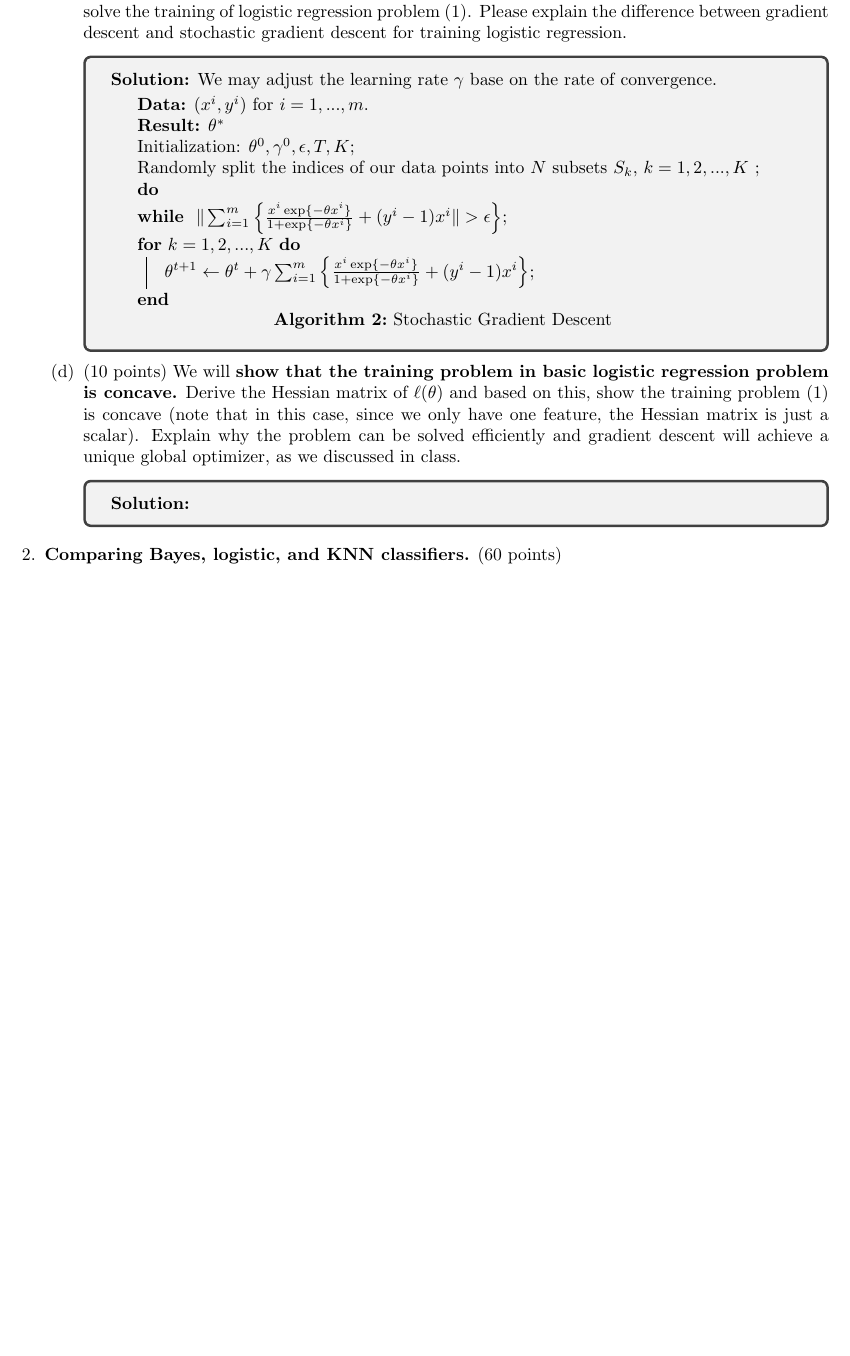
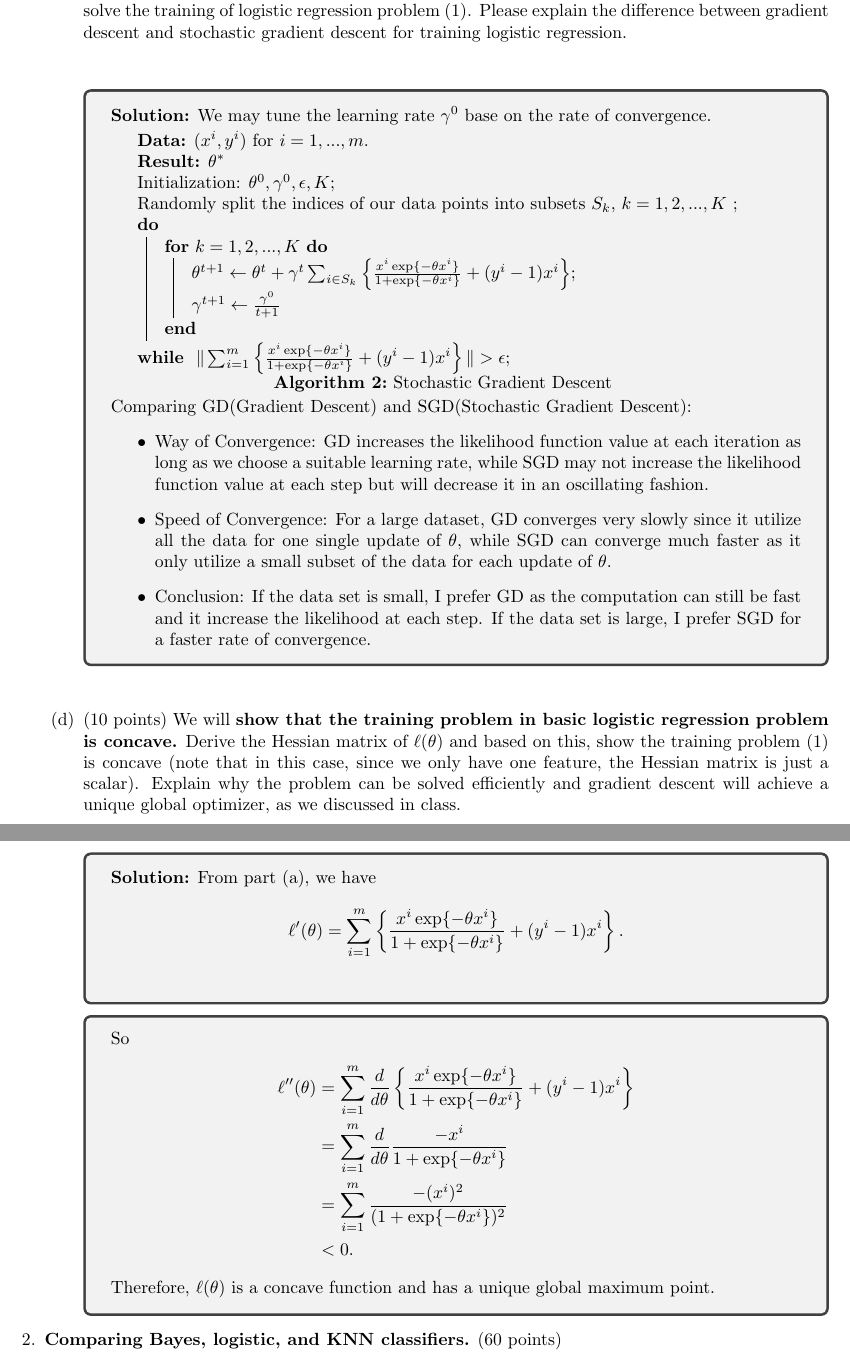
Before and after one commit to sliao7/CSE6740_Computational_Data_Analysis, a LaTeX problem sheet (homework4/HW4.tex): part of page 2 of 4 before the commit and two parts of pages 2 and 3 of 5 after it, the two joined at a grey line, cut so that both start at the same text, the shorter picture padded with empty space. Compiled offline with pdfLaTeX.

Commit message:
problem1 finished

```diff
--- a/homework4/HW4.tex
+++ b/homework4/HW4.tex
@@ -58,32 +58,52 @@ where the log-likelhood function \[\ell(\theta) = \sum_{i=1}^m \left\{-\log (1+\
 
 \item (10 points) Write the pseudo-code for performing the {\bf stochastic gradient descent} algorithm to solve the training of logistic regression problem (\ref{eqn}). Please explain the difference between gradient descent and stochastic gradient descent for training logistic regression.
 \begin{tcolorbox}
-\textbf{Solution:} We may adjust the learning rate $\gamma$ base on the rate of convergence. \\
+\textbf{Solution:} We may tune the learning rate $\gamma^0$ base on the rate of convergence. \\
 \begin{algorithm}[H]
 \SetKwRepeat{Do}{do}{while}
  \KwData{$(x^i, y^i)$ for $i = 1, ..., m.$}
  \KwResult{${\theta^*}$}
- Initialization: $\theta^0, \gamma^0, \epsilon, T, K$\;
- Randomly split the indices of our data points into $N$ subsets $S_k$, $k = 1, 2, ..., K$  \;
+ Initialization: $\theta^0, \gamma^0, \epsilon, K$\;
+ Randomly split the indices of our data points into subsets $S_k$, $k = 1, 2, ..., K$  \;
 
 
- \Do
- {
-  $\| \sum_{i=1}^m  \left\{ \frac{x^i\exp\{-\theta x^i\}} {1+\exp\{-\theta x^i\}} + (y^i-1)x^i \| > \epsilon\right\} $}
-
-
+ \Do{ $\| \sum_{i=1}^m  \left\{ \frac{x^i\exp\{-\theta x^i\}} {1+\exp\{-\theta x^i\}} + (y^i-1)x^i \right\} \| > \epsilon$}
   {
       \For{$k = 1, 2, ..., K$}
-      {$\theta^{t+1} \leftarrow  \theta^t + \gamma \sum_{i=1}^m  \left\{ \frac{x^i\exp\{-\theta x^i\}} {1+\exp\{-\theta x^i\}} + (y^i-1)x^i\right\}$\;}
- }
+          {
+                $\theta^{t+1} \leftarrow  \theta^t + \gamma^t \sum_{i \in S_k}  \left\{ \frac{x^i\exp\{-\theta x^i\}} {1+\exp\{-\theta x^i\}} + (y^i-1)x^i\right\}$\;
+                $\gamma^{t+1} \leftarrow \frac{\gamma^0}{t+1}$
+          }
+  }
 
  \caption{Stochastic Gradient Descent}
 \end{algorithm}
+\break
+Comparing GD(Gradient Descent) and SGD(Stochastic Gradient Descent):
+\begin{itemize}
+\item Way of Convergence: GD increases the likelihood function value at each iteration as long as we choose a suitable learning rate,  while SGD may not increase the likelihood function value at each step but will decrease it in an oscillating fashion.
+\item Speed of Convergence: For a large dataset, GD converges very slowly since it utilize all the data for one single update of $\theta$, while SGD can converge much faster as it only utilize a small subset of the data for each update of $\theta$.
+\item Conclusion: If the data set is small, I prefer GD as the computation can still be fast and it increase the likelihood  at each step. If the data set is large, I prefer SGD for a faster rate of convergence.
+\end{itemize}
 \end{tcolorbox}
 
 \item (10 points) We will {\bf show that the training problem in basic logistic regression problem is concave.} Derive the Hessian matrix of $\ell(\theta)$ and based on this, show the training problem (\ref{eqn}) is concave (note that in this case, since we only have one feature, the Hessian matrix is just a scalar). Explain why the problem can be solved efficiently and gradient descent will achieve a unique global optimizer, as we discussed in class.
 \begin{tcolorbox}
-\textbf{Solution:}
+\textbf{Solution:} From part (a), we have
+\begin{align*}
+ \ell'(\theta)  &= \sum_{i=1}^m  \left\{ \frac{x^i\exp\{-\theta x^i\}} {1+\exp\{-\theta x^i\}} + (y^i-1)x^i\right\}.\\
+\end{align*}
+\end{tcolorbox}
+
+\begin{tcolorbox}
+So
+\begin{align*}
+ \ell''(\theta)  &= \sum_{i=1}^m \frac{d}{d\theta}  \left\{ \frac{x^i\exp\{-\theta x^i\}} {1+\exp\{-\theta x^i\}} + (y^i-1)x^i\right\}\\
+ &= \sum_{i=1}^m \frac{d}{d\theta} \frac{-x^i} {1+\exp\{-\theta x^i\}} \\
+ &=  \sum_{i=1}^m  \frac{-(x^i)^2} {(1+\exp\{-\theta x^i\})^2} \\
+ &<0.
+\end{align*}
+Therefore, $\ell(\theta)$ is a concave function and has a unique global maximum point.
 \end{tcolorbox}
 
 \end{enumerate}
```
